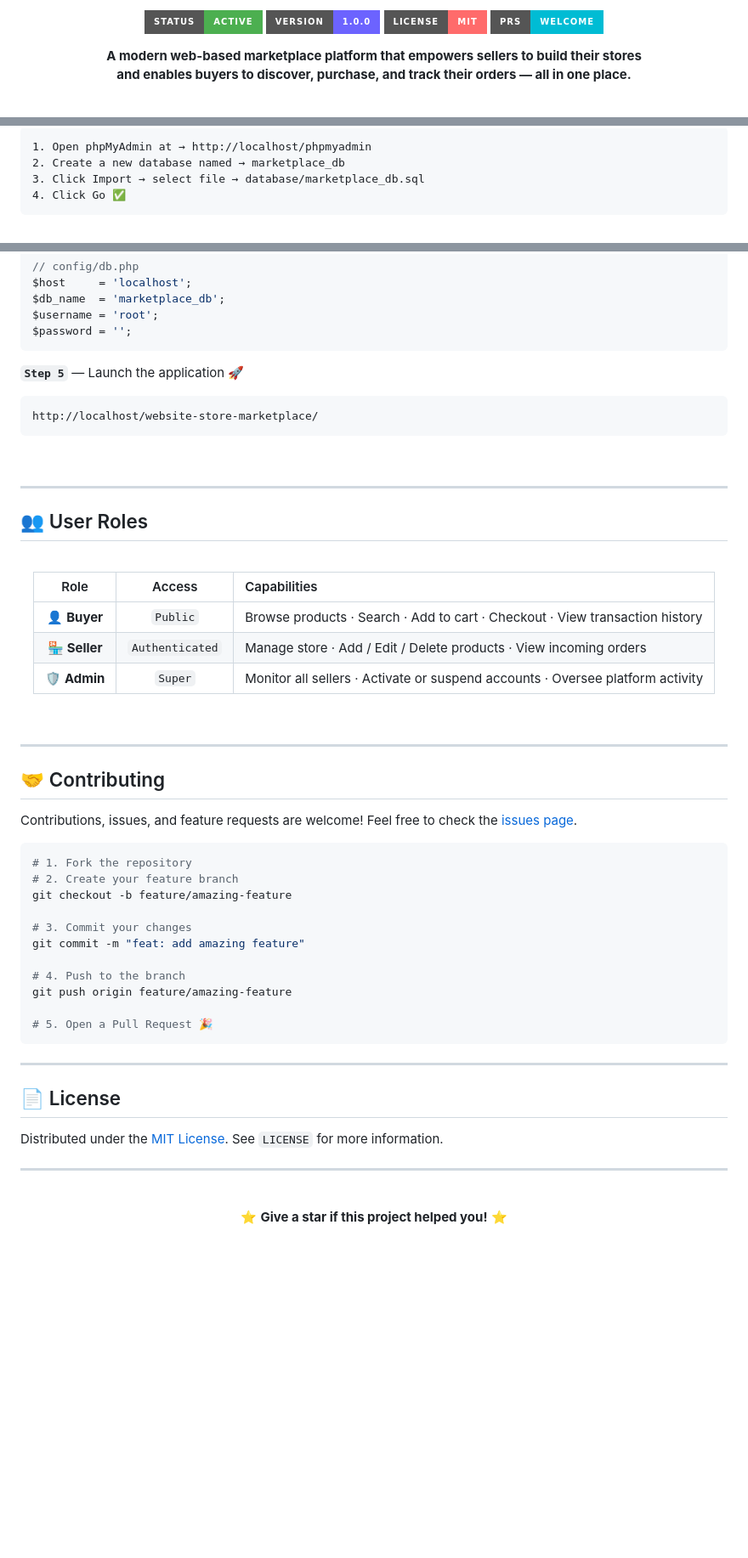
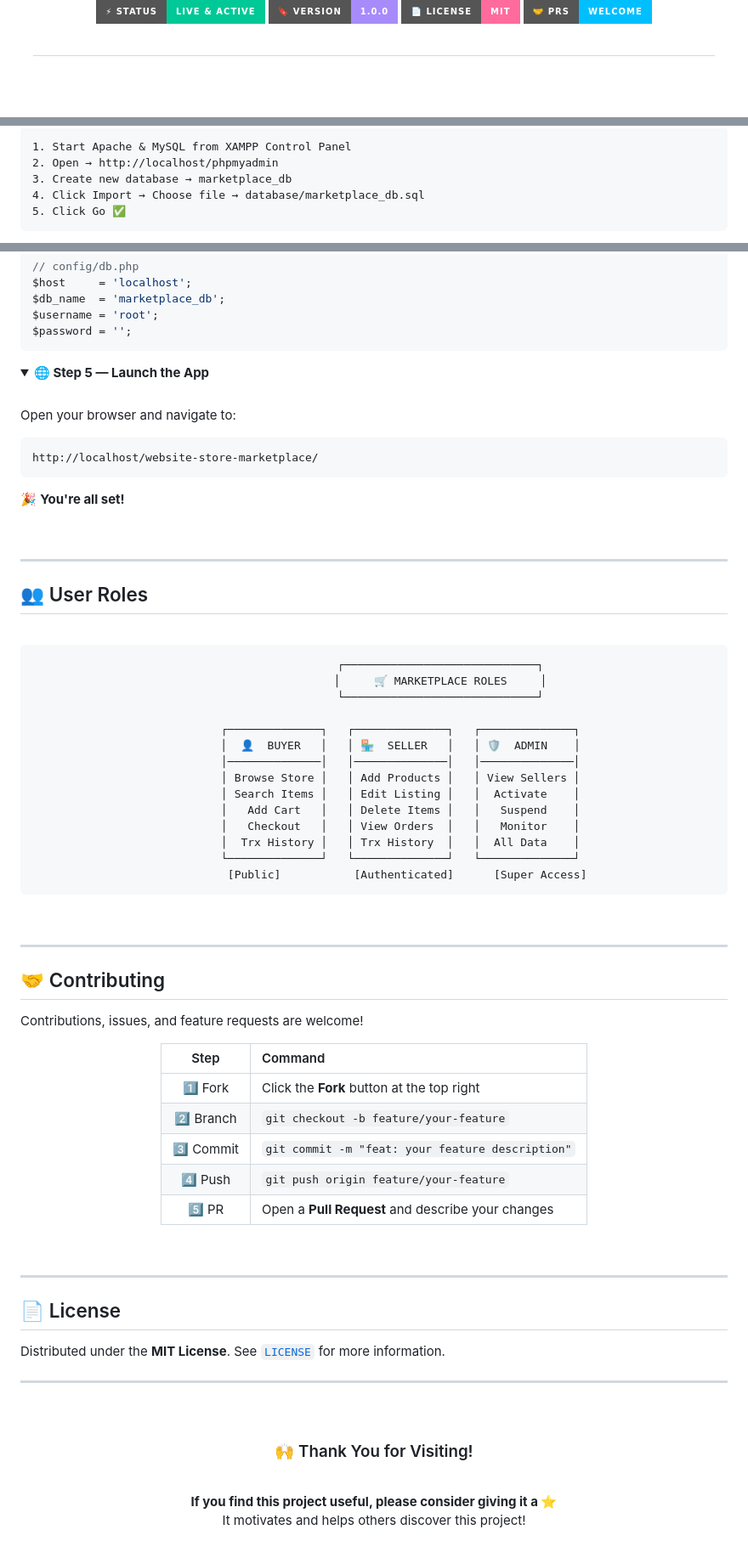
Before and after one commit to SayNotes/website-store-marketplace, a Markdown page: README.md, 3 parts joined by grey strips. Shown at 85% size. Drawn GitHub-style; folded sections open; badges without logos; blank space fills up the shorter version.

````diff
--- a/README.md
+++ b/README.md
@@ -6,13 +10,9 @@
 
 <p>
-  <img src="https://img.shields.io/badge/Status-Active-4CAF50?style=for-the-badge&logo=checkmarx&logoColor=white" />
-  <img src="https://img.shields.io/badge/Version-1.0.0-6C63FF?style=for-the-badge&logo=git&logoColor=white" />
-  <img src="https://img.shields.io/badge/License-MIT-FF6B6B?style=for-the-badge&logo=opensourceinitiative&logoColor=white" />
-  <img src="https://img.shields.io/badge/PRs-Welcome-00BCD4?style=for-the-badge&logo=github&logoColor=white" />
-</p>
-
-<p>
-  <strong>A modern web-based marketplace platform that empowers sellers to build their stores<br/>and enables buyers to discover, purchase, and track their orders — all in one place.</strong>
+  <img src="https://img.shields.io/badge/⚡_Status-Live_&_Active-00C896?style=for-the-badge" />
+  <img src="https://img.shields.io/badge/🔖_Version-1.0.0-A78BFA?style=for-the-badge" />
+  <img src="https://img.shields.io/badge/📄_License-MIT-FF6B9D?style=for-the-badge" />
+  <img src="https://img.shields.io/badge/🤝_PRs-Welcome-00BFFF?style=for-the-badge" />
 </p>
 
 <br/>
@@ -114,7 +206,8 @@ mv website-store-marketplace/ /opt/lampp/htdocs/
 ```
-1. Open phpMyAdmin at → http://localhost/phpmyadmin
-2. Create a new database named → marketplace_db
-3. Click Import → select file → database/marketplace_db.sql
-4. Click Go ✅
+1. Start Apache & MySQL from XAMPP Control Panel
+2. Open → http://localhost/phpmyadmin
+3. Create new database → marketplace_db
+4. Click Import → Choose file → database/marketplace_db.sql
+5. Click Go ✅
 ```
 
@@ -127,10 +225,20 @@ $username = 'root';
 $password = '';
 ```
 
-**`Step 5`** — Launch the application 🚀
+</details>
+
+<details>
+<summary><b>🌐 Step 5 — Launch the App</b></summary>
+<br/>
+
+Open your browser and navigate to:
 ```
 http://localhost/website-store-marketplace/
 ```
+
+🎉 **You're all set!**
+
+</details>
 
 <br/>
 
@@ -142,11 +250,22 @@ http://localhost/website-store-marketplace/
 
 <div align="center">
 
-| Role | Access | Capabilities |
-|:---:|:---:|:---|
-| 👤 **Buyer** | `Public` | Browse products · Search · Add to cart · Checkout · View transaction history |
-| 🏪 **Seller** | `Authenticated` | Manage store · Add / Edit / Delete products · View incoming orders |
-| 🛡️ **Admin** | `Super` | Monitor all sellers · Activate or suspend accounts · Oversee platform activity |
+```
+                    ┌─────────────────────────────┐
+                    │     🛒 MARKETPLACE ROLES     │
+                    └─────────────────────────────┘
+
+        ┌──────────────┐   ┌──────────────┐   ┌──────────────┐
+        │  👤  BUYER   │   │ 🏪  SELLER   │   │ 🛡️  ADMIN    │
+        │──────────────│   │──────────────│   │──────────────│
+        │ Browse Store │   │ Add Products │   │ View Sellers │
+        │ Search Items │   │ Edit Listing │   │  Activate    │
+        │   Add Cart   │   │ Delete Items │   │   Suspend    │
+        │   Checkout   │   │ View Orders  │   │   Monitor    │
+        │  Trx History │   │ Trx History  │   │  All Data    │
+        └──────────────┘   └──────────────┘   └──────────────┘
+          [Public]           [Authenticated]      [Super Access]
+```
 
 </div>
 
@@ -156,36 +275,40 @@ http://localhost/website-store-marketplace/
 
 ## 🤝 Contributing
 
-Contributions, issues, and feature requests are welcome! Feel free to check the [issues page](https://github.com/your-username/website-store-marketplace/issues).
+Contributions, issues, and feature requests are welcome!
 
-```bash
-# 1. Fork the repository
-# 2. Create your feature branch
-git checkout -b feature/amazing-feature
+<div align="center">
 
-# 3. Commit your changes
-git commit -m "feat: add amazing feature"
+| Step | Command |
+|:---:|:---|
+| 1️⃣ Fork | Click the **Fork** button at the top right |
+| 2️⃣ Branch | `git checkout -b feature/your-feature` |
+| 3️⃣ Commit | `git commit -m "feat: your feature description"` |
+| 4️⃣ Push | `git push origin feature/your-feature` |
+| 5️⃣ PR | Open a **Pull Request** and describe your changes |
 
-# 4. Push to the branch
-git push origin feature/amazing-feature
+</div>
 
-# 5. Open a Pull Request 🎉
-```
+<br/>
 
 ---
 
 ## 📄 License
 
-Distributed under the [MIT License](LICENSE). See `LICENSE` for more information.
+Distributed under the **MIT License**. See [`LICENSE`](LICENSE) for more information.
 
 ---
 
 <div align="center">
 
+<br/>
+
+### 🙌 Thank You for Visiting!
 
 <br/>
 
-⭐ **Give a star if this project helped you!** ⭐
+**If you find this project useful, please consider giving it a ⭐**<br/>
+It motivates and helps others discover this project!
 
 <br/>
 
````
Also changed, not shown: other parts of README.md (+152 -38 lines).
